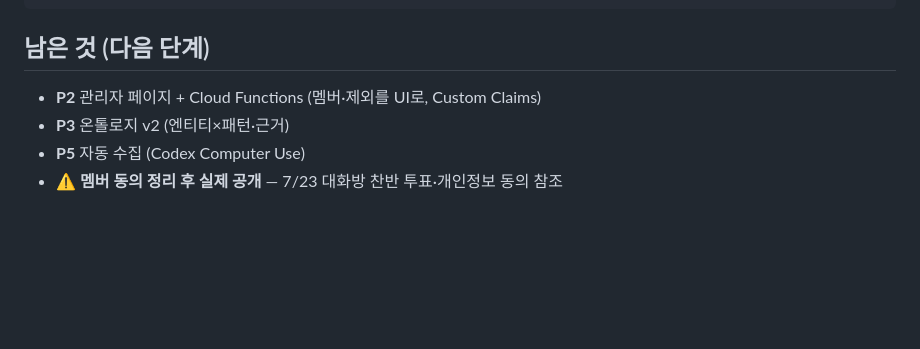
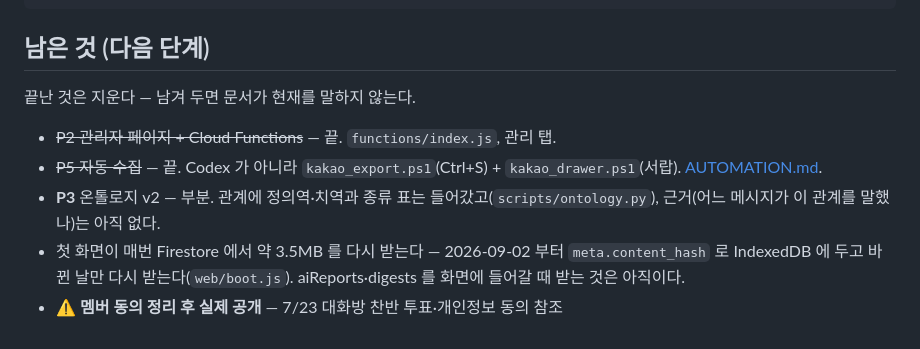
Before and after one commit to dreamworker0/katok-archive, a Markdown page: docs/DEPLOY.md, the part around the change. GitHub-like rendering; blank space fills up the shorter version.

```diff
--- a/docs/DEPLOY.md
+++ b/docs/DEPLOY.md
@@ -452,7 +452,14 @@ ArchiveImages.diagnose()   // {mode, total, loaded, failed, waiting, lastError}
 
 ## 남은 것 (다음 단계)
 
-- **P2** 관리자 페이지 + Cloud Functions (멤버·제외를 UI로, Custom Claims)
-- **P3** 온톨로지 v2 (엔티티×패턴·근거)
-- **P5** 자동 수집 (Codex Computer Use)
+끝난 것은 지운다 — 남겨 두면 문서가 현재를 말하지 않는다.
+
+- ~~P2 관리자 페이지 + Cloud Functions~~ — 끝. `functions/index.js`, 관리 탭.
+- ~~P5 자동 수집~~ — 끝. Codex 가 아니라 `kakao_export.ps1`(Ctrl+S) + `kakao_drawer.ps1`(서랍).
+  [AUTOMATION.md](AUTOMATION.md).
+- **P3** 온톨로지 v2 — 부분. 관계에 정의역·치역과 종류 표는 들어갔고(`scripts/ontology.py`),
+  근거(어느 메시지가 이 관계를 말했나)는 아직 없다.
+- 첫 화면이 매번 Firestore 에서 약 3.5MB 를 다시 받는다 — 2026-09-02 부터
+  `meta.content_hash` 로 IndexedDB 에 두고 바뀐 날만 다시 받는다(`web/boot.js`).
+  aiReports·digests 를 화면에 들어갈 때 받는 것은 아직이다.
 - ⚠️ **멤버 동의 정리 후 실제 공개** — 7/23 대화방 찬반 투표·개인정보 동의 참조
```
Also changed, not shown: README.md (+26 -15 lines), docs/AUTOMATION.md (+40 -4 lines).
